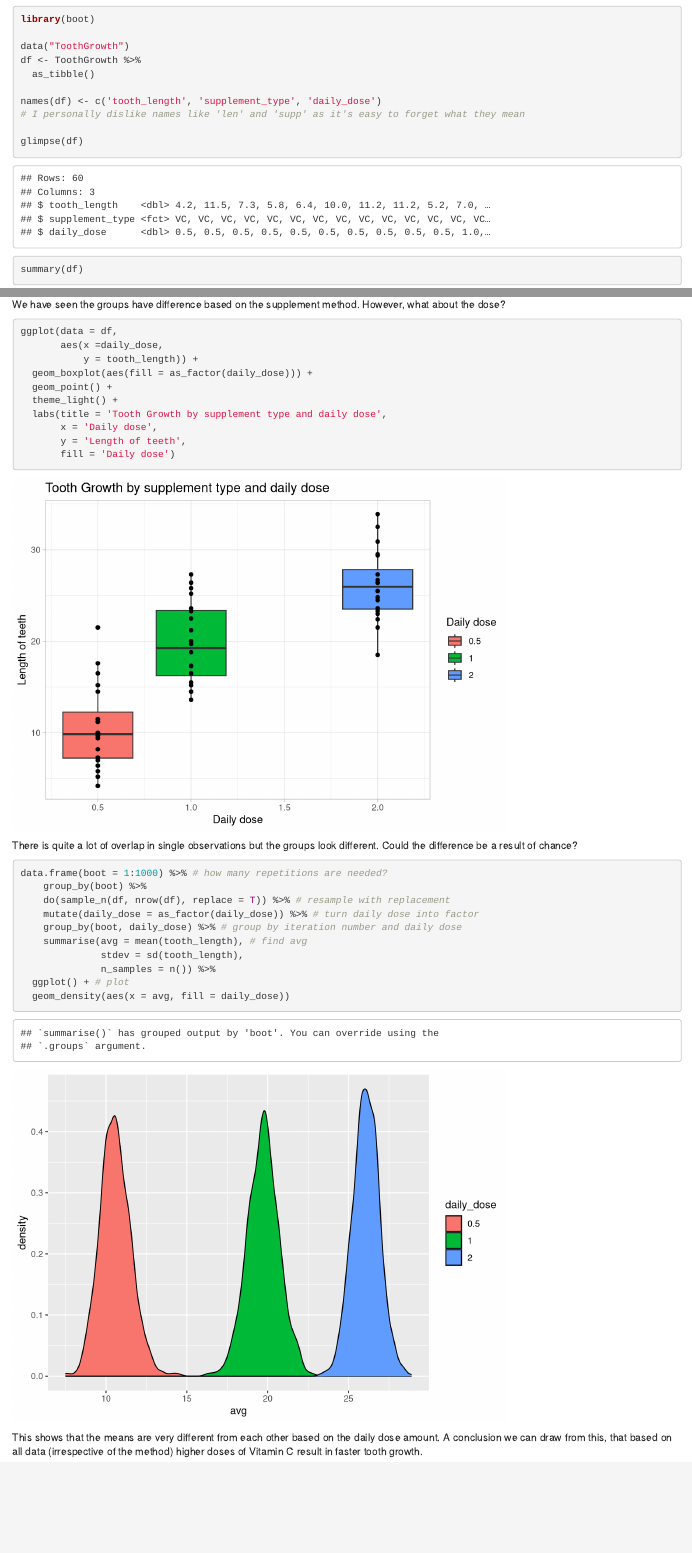
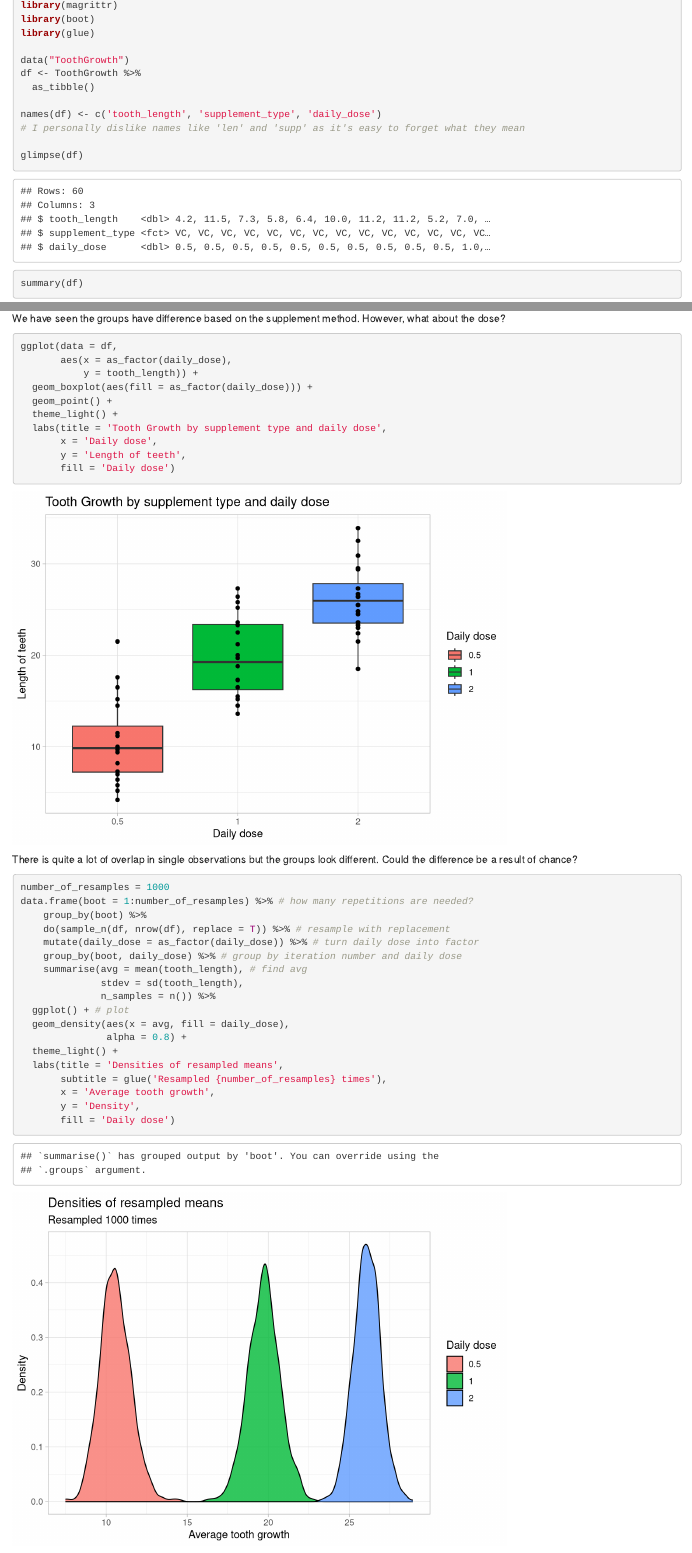
Before and after one commit to kuprinaga/coursera-statistical-inference-course-project, an R Markdown document (report_part_2.Rmd): the page in a window 1100 px wide, from 920 px down before the commit and from 420 px down after it, so that both start at the same text, and a second part further down, joined at a grey line. Rendered offline with R 4.5, knitr and Pandoc, with nearby package versions; code that draws random numbers runs with fixed seeds of ours.

Commit message:
Finalise and prettify

````diff
--- a/report_part_2.Rmd
+++ b/report_part_2.Rmd
@@ -25,6 +25,7 @@ library(datasets)
 library(tidyverse)
 library(magrittr)
 library(boot)
+library(glue)
 
 data("ToothGrowth")
 df <- ToothGrowth %>%
@@ -105,7 +113,7 @@ We have seen the groups have difference based on the supplement method. However,
 
 ```{r dose_plot}
 ggplot(data = df,
-       aes(x =daily_dose,
+       aes(x = as_factor(daily_dose),
            y = tooth_length)) +
   geom_boxplot(aes(fill = as_factor(daily_dose))) +
   geom_point() +
@@ -119,7 +127,8 @@ ggplot(data = df,
 There is quite a lot of overlap in single observations but the groups look different. Could the difference be a result of chance?
 
 ```{r bootstrap}
-data.frame(boot = 1:1000) %>% # how many repetitions are needed?
+number_of_resamples = 1000
+data.frame(boot = 1:number_of_resamples) %>% # how many repetitions are needed?
     group_by(boot) %>%
     do(sample_n(df, nrow(df), replace = T)) %>% # resample with replacement
     mutate(daily_dose = as_factor(daily_dose)) %>% # turn daily dose into factor
@@ -128,8 +137,15 @@ data.frame(boot = 1:1000) %>% # how many repetitions are needed?
               stdev = sd(tooth_length),
               n_samples = n()) %>%
   ggplot() + # plot
-  geom_density(aes(x = avg, fill = daily_dose))
+  geom_density(aes(x = avg, fill = daily_dose),
+               alpha = 0.8) +
+  theme_light() +
+  labs(title = 'Densities of resampled means',
+       subtitle = glue('Resampled {number_of_resamples} times'),
+       x = 'Average tooth growth',
+       y = 'Density',
+       fill = 'Daily dose')
 ```
 
 
-This shows that the means are very different from each other based on the daily dose amount. A conclusion we can draw from this, that based on all data (irrespective of the method) higher doses of Vitamin C result in faster tooth growth.
+This shows that the means are very different from each other based on the daily dose amount. A conclusion we can draw from this, that based on all data (**irrespective of the method) higher doses of Vitamin C result in faster tooth growth**.
````
Also changed, not shown: report_part_2.html (added), report_part_2.Rmd (21 more changed lines).
